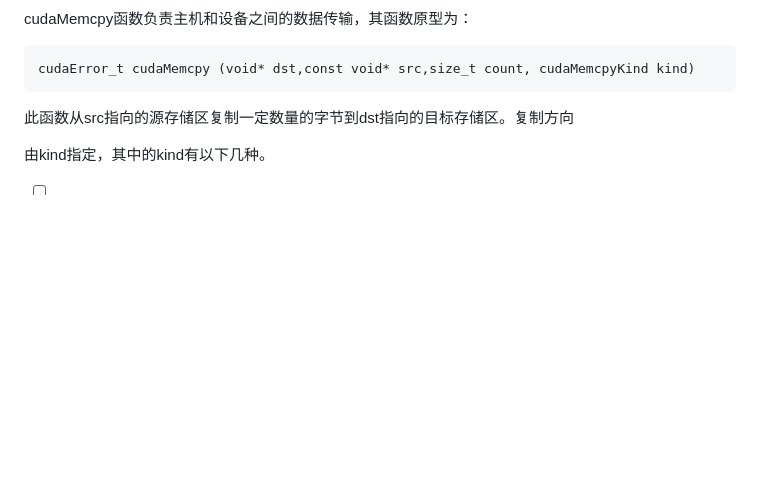
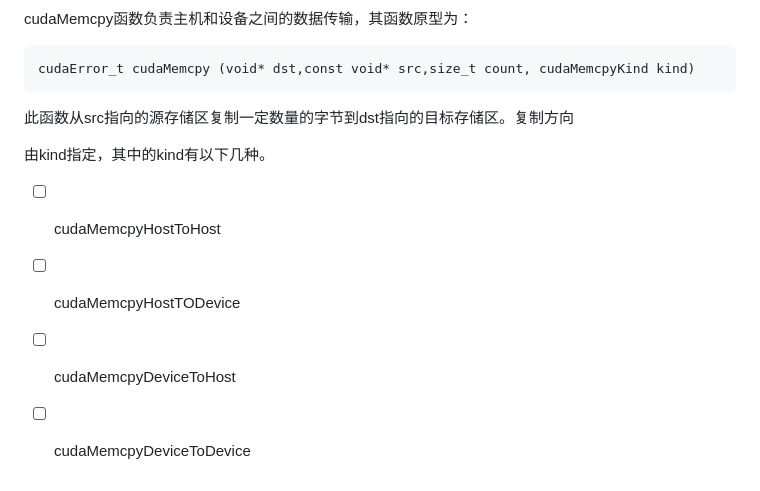
Before and after one commit to TianWanDiYiShuai/MyNoteBook, a Markdown page: Professional_Skills/Cuda/CUDA编程模型.md, the part around the change. Drawn GitHub-style; blank space fills up the shorter version.

Commit message:
Track 2 files into repository.
- modified Professional_Skills/Cuda/CUDA编程模型.md
- untracked Image/专业技能/CUDA/cuda抽象内存模型.jpg

Auto commit by GitBook Editor

```diff
--- a/Professional_Skills/Cuda/CUDA编程模型.md
+++ b/Professional_Skills/Cuda/CUDA编程模型.md
@@ -41,4 +41,10 @@ cudaError_t cudaMemcpy (void* dst,const void* src,size_t count, cudaMemcpyKind k
 
 由kind指定，其中的kind有以下几种。
 
-* [ ]
+* [ ] cudaMemcpyHostToHost
+
+* [ ] cudaMemcpyHostTODevice
+
+* [ ] cudaMemcpyDeviceToHost
+
+* [ ] cudaMemcpyDeviceToDevice
```
Also changed, not shown: Image/专业技能/CUDA/cuda抽象内存模型.jpg (added).
